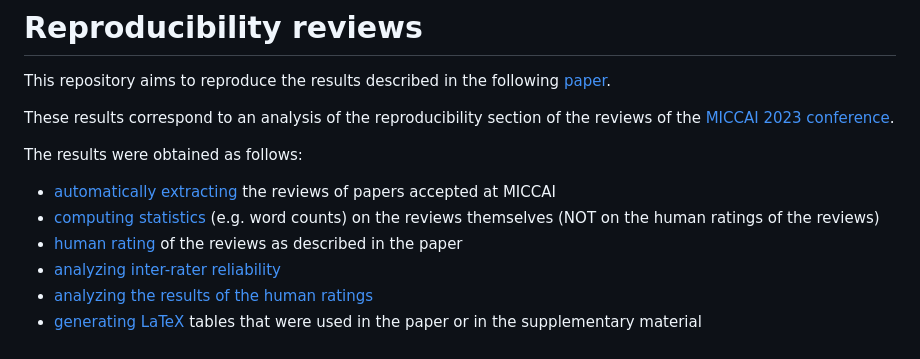
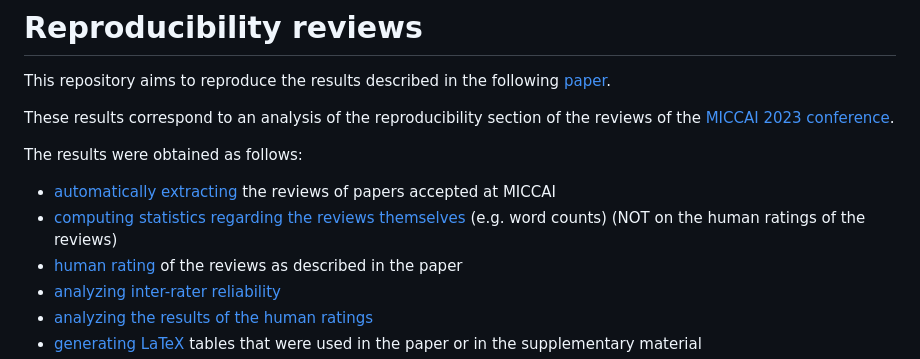
Before and after one commit to reproducibility-reviews/reproducibility-reviews, a Markdown page: README.md, the part around the change. Rendered like a GitHub page.

```diff
--- a/README.md
+++ b/README.md
@@ -6,7 +6,7 @@ These results correspond to an analysis of the reproducibility section of the re
 
 The results were obtained as follows:
 - [automatically extracting](#Extracting-the-reviews) the reviews of papers accepted at MICCAI
-- [computing statistics](#Statistics-on-the-reviews) (e.g. word counts) on the reviews themselves (NOT on the human ratings of the reviews)
+- [computing statistics regarding the reviews themselves](#Statistics-on-the-reviews) (e.g. word counts) (NOT on the human ratings of the reviews)
 - [human rating](#Human-rating-of-the-reviews) of the reviews as described in the paper
 - [analyzing inter-rater reliability](#Inter-rater-reliability)
 - [analyzing the results of the human ratings](#Analyzing-the-ratings)
```
